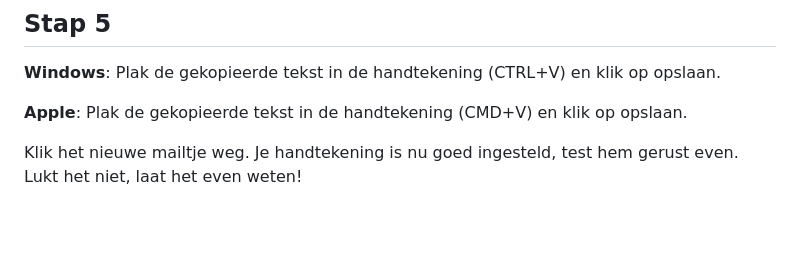
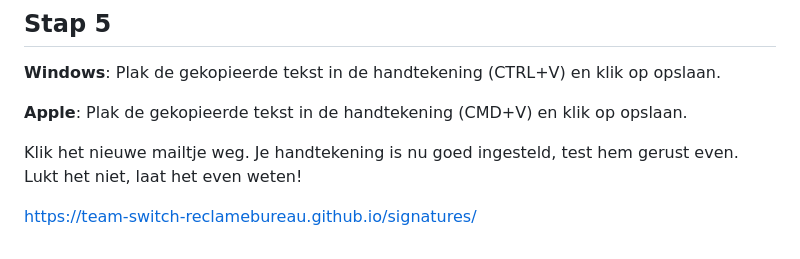
Before and after one commit to Team-Switch-Reclamebureau/signatures, a Markdown page: README.md, the part around the change. Drawn GitHub-style; blank space fills up the shorter version.

Commit message:
added github pages link to readme

```diff
--- a/README.md
+++ b/README.md
@@ -52,3 +52,5 @@ Open Outlook en maak een nieuwe mail.
 **Apple**: Plak de gekopieerde tekst in de handtekening (CMD+V) en klik op opslaan.
 
 Klik het nieuwe mailtje weg. Je handtekening is nu goed ingesteld, test hem gerust even. Lukt het niet, laat het even weten!
+
+https://team-switch-reclamebureau.github.io/signatures/
```
